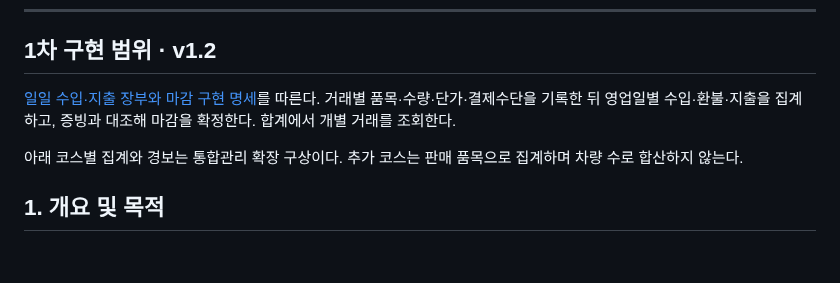
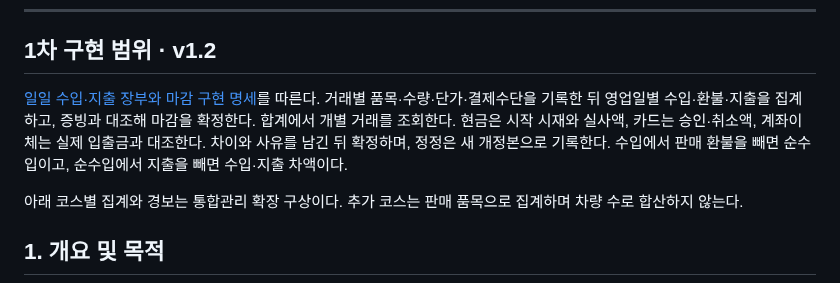
Before and after one commit to kimjindol2025/sonsecha-startup-web, a Markdown page: docs/operations-modules/01-sales-and-payments.md, the part around the change. Drawn GitHub-style; blank space fills up the shorter version.

Commit message:
Align daily closing plans with transaction ledger scope

```diff
--- a/docs/operations-modules/01-sales-and-payments.md
+++ b/docs/operations-modules/01-sales-and-payments.md
@@ -8,7 +8,7 @@
 
 ## 1차 구현 범위 · v1.2
 
-[일일 수입·지출 장부와 마감 구현 명세](../../carwash-operations-plan.html#implementation)를 따른다. 거래별 품목·수량·단가·결제수단을 기록한 뒤 영업일별 수입·환불·지출을 집계하고, 증빙과 대조해 마감을 확정한다. 합계에서 개별 거래를 조회한다.
+[일일 수입·지출 장부와 마감 구현 명세](../../carwash-operations-plan.html#implementation)를 따른다. 거래별 품목·수량·단가·결제수단을 기록한 뒤 영업일별 수입·환불·지출을 집계하고, 증빙과 대조해 마감을 확정한다. 합계에서 개별 거래를 조회한다. 현금은 시작 시재와 실사액, 카드는 승인·취소액, 계좌이체는 실제 입출금과 대조한다. 차이와 사유를 남긴 뒤 확정하며, 정정은 새 개정본으로 기록한다. 수입에서 판매 환불을 빼면 순수입이고, 순수입에서 지출을 빼면 수입·지출 차액이다.
 
 아래 코스별 집계와 경보는 통합관리 확장 구상이다. 추가 코스는 판매 품목으로 집계하며 차량 수로 합산하지 않는다.
 
```
